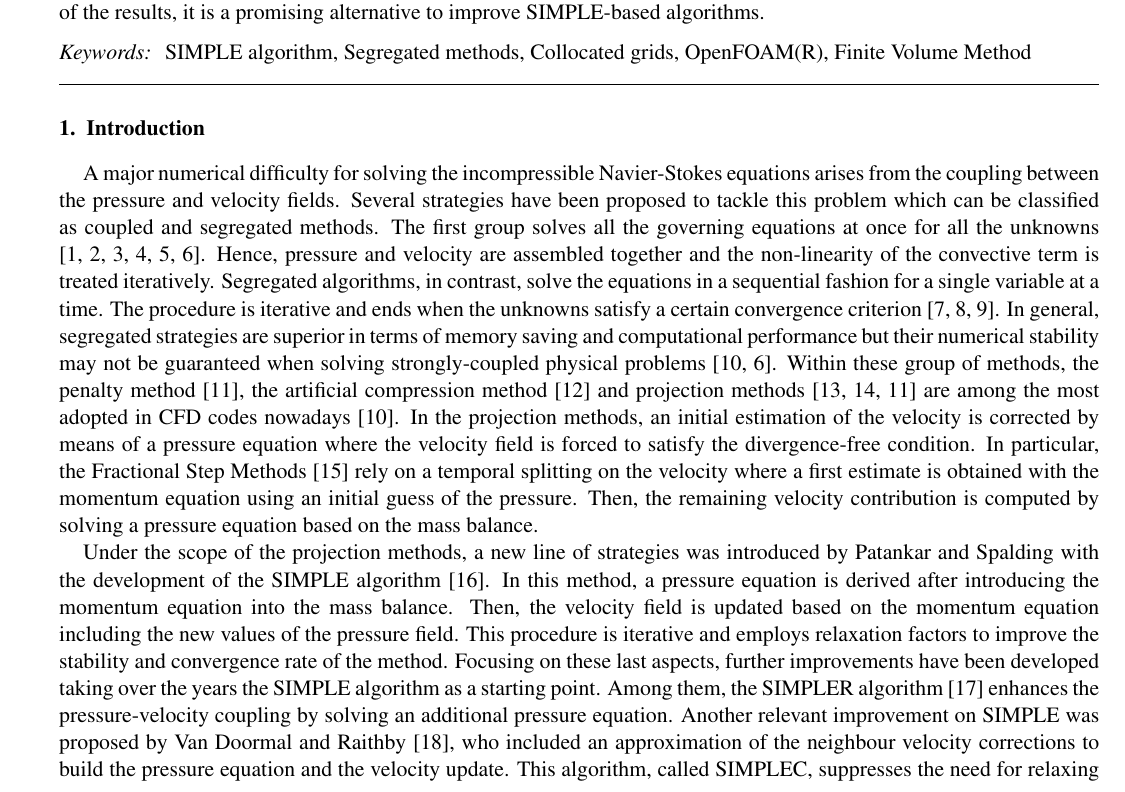
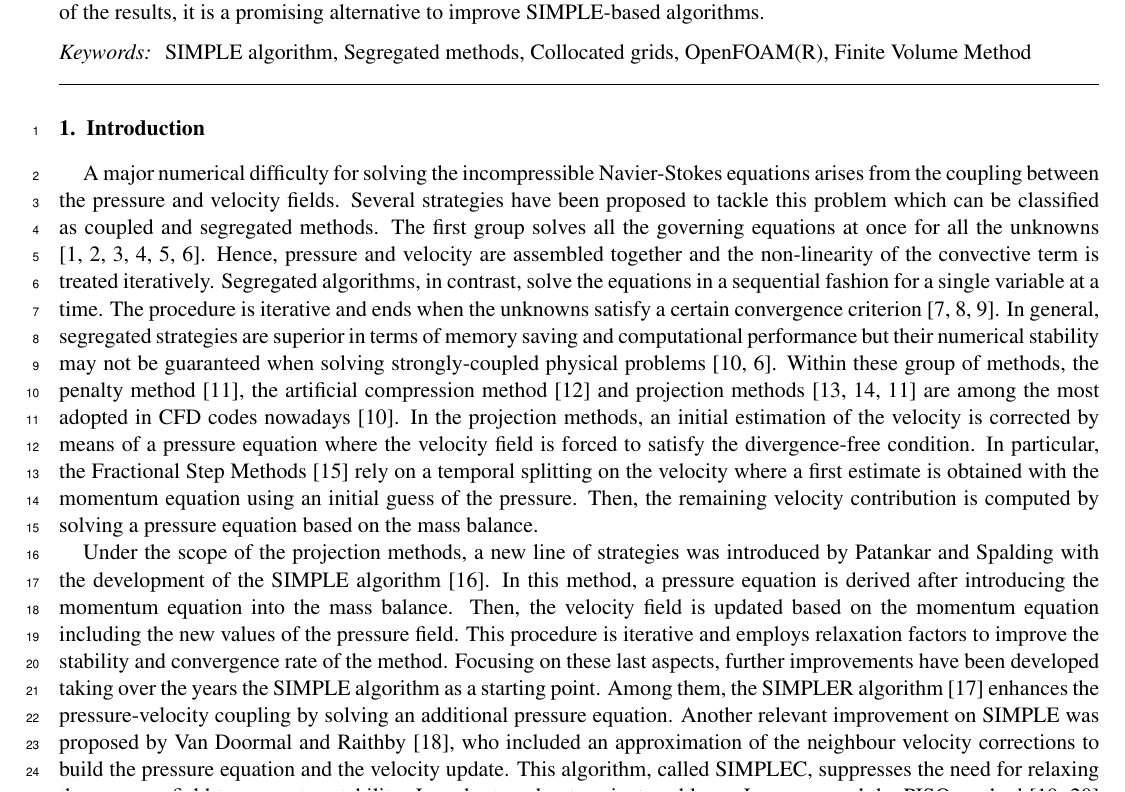
Before and after one commit to CesarVenier/Improved-SIMPLEC-with-a-second-order-aproximation-for-the-velocity-correction-of-the-neighbours, a LaTeX paper (main.tex): part of page 1 of 22, cut so that both start at the same text. Compiled offline with pdfLaTeX.

Commit message:
Final version

```diff
--- a/main.tex
+++ b/main.tex
@@ -67,6 +67,7 @@ SIMPLE algorithm \sep Segregated methods \sep Collocated grids
 \end{frontmatter}
 
 %%%%%%%%%%%%%%%%%%%%%%%%%%%%%%%%%%%%%
+\linenumbers
 \section{Introduction}
 
 A major numerical difficulty for solving the incompressible Navier-Stokes equations arises from the coupling between
```
Also changed, not shown: main.tex (1 more changed lines).
